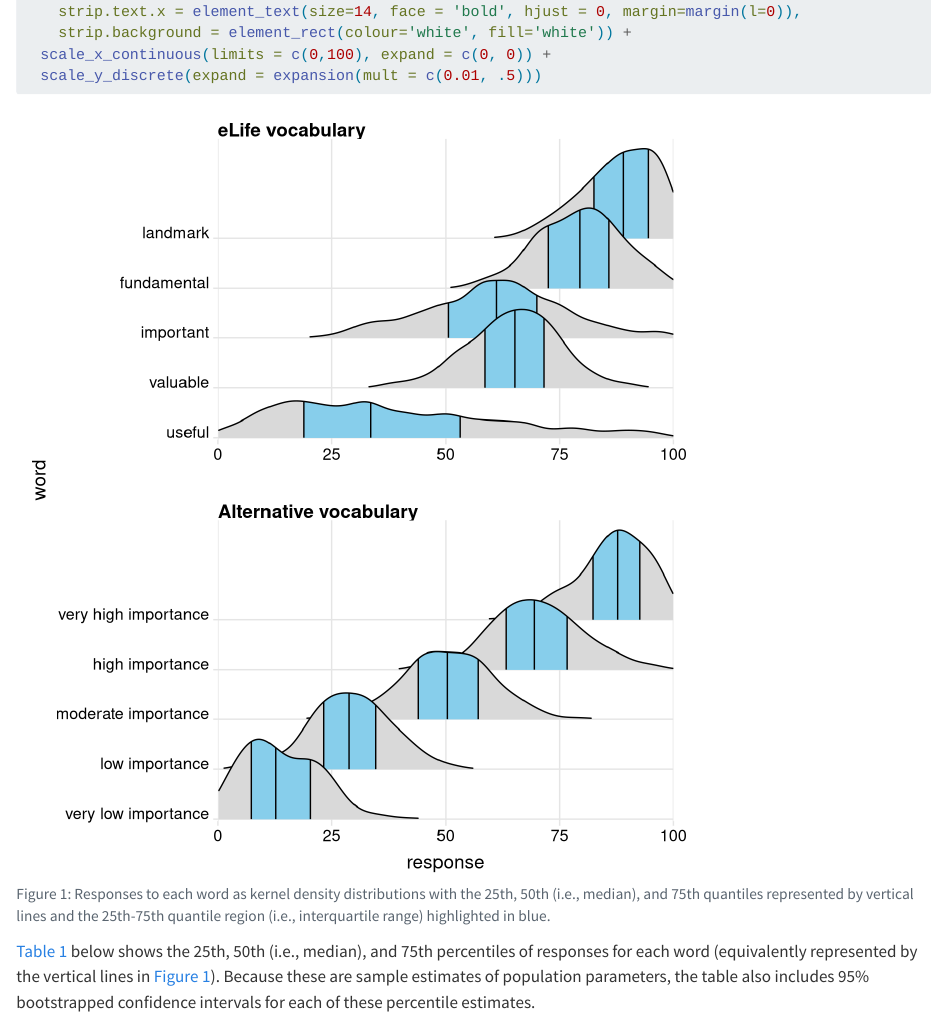
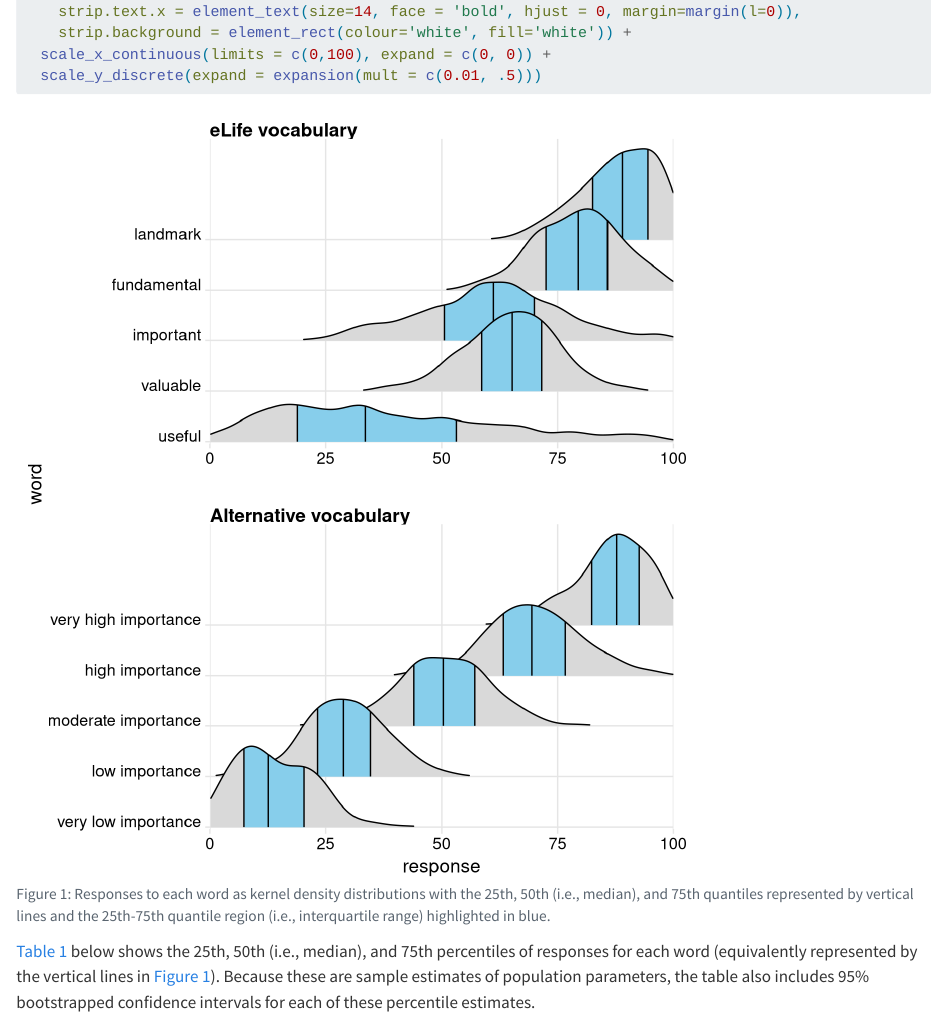
Before and after one commit to TomHardwicke/PROJ_2023_finding-the-right-words, a Quarto document (analysis/simulations.qmd): the page in a window 1100 px wide, from 2150 px down. Rendered offline with R 4.5, knitr and Pandoc in place of Quarto, with nearby package versions; folded parts are opened; some code elsewhere in the file could not run offline.

Commit message:
combining custom functions

````diff
--- a/analysis/weightedTopK.R
+++ b/analysis/functions.R
@@ -1,3 +1,40 @@
+# load custom functions and plot themes
+
+theme_custom <- function () {
+  theme_grey(base_size = 14, base_family = "sans") %+replace%
+    theme(
+      # plot margin
+      plot.margin = unit(rep(0.5, 4), "cm"),
+      # plot background and border
+      plot.background = element_blank(),
+      panel.background = element_blank(),
+      panel.border = element_blank(),
+      # grid lines
+      panel.grid.major.x = element_blank(),
+      panel.grid.major.y = element_line(linewidth = 0.5, linetype = 'dotted', color = "#cbcbcb"),
+      panel.grid.minor = element_blank(),
+      # axis ticks and lines
+      axis.ticks = element_blank(),
+      axis.line = element_blank(),
+      # title, subtitle and caption
+      #plot.title = element_text(size = 20, face = "bold", colour = "#757575", hjust = 0),
+      # legend
+      legend.position = "top",
+      legend.background = element_blank(),
+      legend.key = element_blank(),
+      legend.title = element_text(size = 12, colour = "#757575"),
+      legend.text.align = 0,
+      legend.text = element_text(size = 14, colour = "#757575"),
+      # facetting
+      strip.background = element_rect(fill = "transparent", colour = NA),
+      strip.text = element_text(size = 12, face = "bold", colour = "#757575", hjust = 0)
+    )
+}
+
+# define a "not in" operator
+`%notin%` <- Negate(`%in%`)
+
+
 # Tom Hardwicke note (2023/04/12): This script was written by van Doorn et al. (2021) and obtained from https://github.com/JohnnyDoorn/KendallWeightedDistance
 # Reference: van Doorn, J., Westfall, H. A., & Lee, M. D. (2021). Using the weighted Kendall Distance to analyze rank data in psychology. The Quantitative Methods for Psychology, 17(2), 154–165. https://doi.org/10.20982/tqmp.17.2.p154
 # End note
--- a/analysis/simulations.qmd
+++ b/analysis/simulations.qmd
@@ -18,7 +18,7 @@ library(ggridges) # plotting
 library(knitr) # tables
 library(confintr) # CIs
 library(exact2x2) # McNemar test
-source('weightedTopK.R') # to compute Kendall's distance
+source(here('analysis','functions.R')) # load custom functions e.g., to compute Kendall's distance
 okabe <- c("#009E73", "#E69F00", "#F0E442", "#0072B2", "#CC79A7") # colour palette
 ```
 
````
Also changed, not shown: analysis/functions.R (2 more changed lines).
